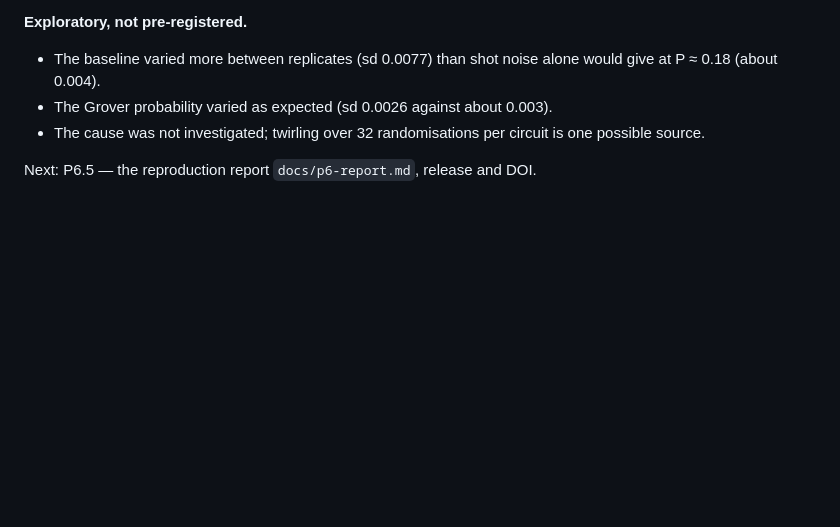
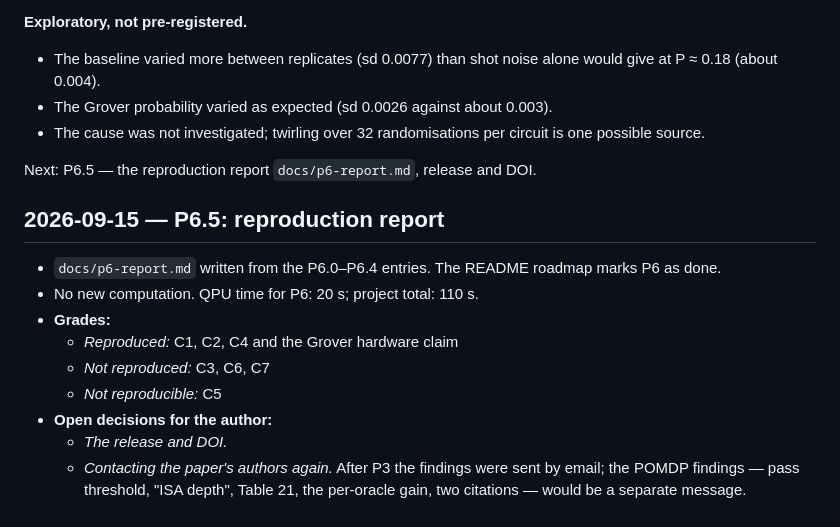
Before and after one commit to kbksqa/quantum-lab, a Markdown page: docs/research-log.md, the part around the change. Drawn GitHub-style; blank space fills up the shorter version.

```diff
--- a/docs/research-log.md
+++ b/docs/research-log.md
@@ -2192,3 +2192,16 @@ The submission waits for the author's explicit approval to use QPU time, after t
 - The cause was not investigated; twirling over 32 randomisations per circuit is one possible source.
 
 Next: P6.5 — the reproduction report `docs/p6-report.md`, release and DOI.
+
+## 2026-09-15 — P6.5: reproduction report
+
+- `docs/p6-report.md` written from the P6.0–P6.4 entries. The README roadmap marks P6 as done.
+- No new computation. QPU time for P6: 20 s; project total: 110 s.
+- **Grades:**
+  - *Reproduced:* C1, C2, C4 and the Grover hardware claim
+  - *Not reproduced:* C3, C6, C7
+  - *Not reproducible:* C5
+- **Open decisions for the author:**
+  - *The release and DOI.*
+  - *Contacting the paper's authors again.* After P3 the findings were sent by email; the POMDP findings — pass threshold,
+    "ISA depth", Table 21, the per-oracle gain, two citations — would be a separate message.
```
Also changed, not shown: README.md (+1 -1 lines), docs/p6-report.md (added, +150 -0 lines).
